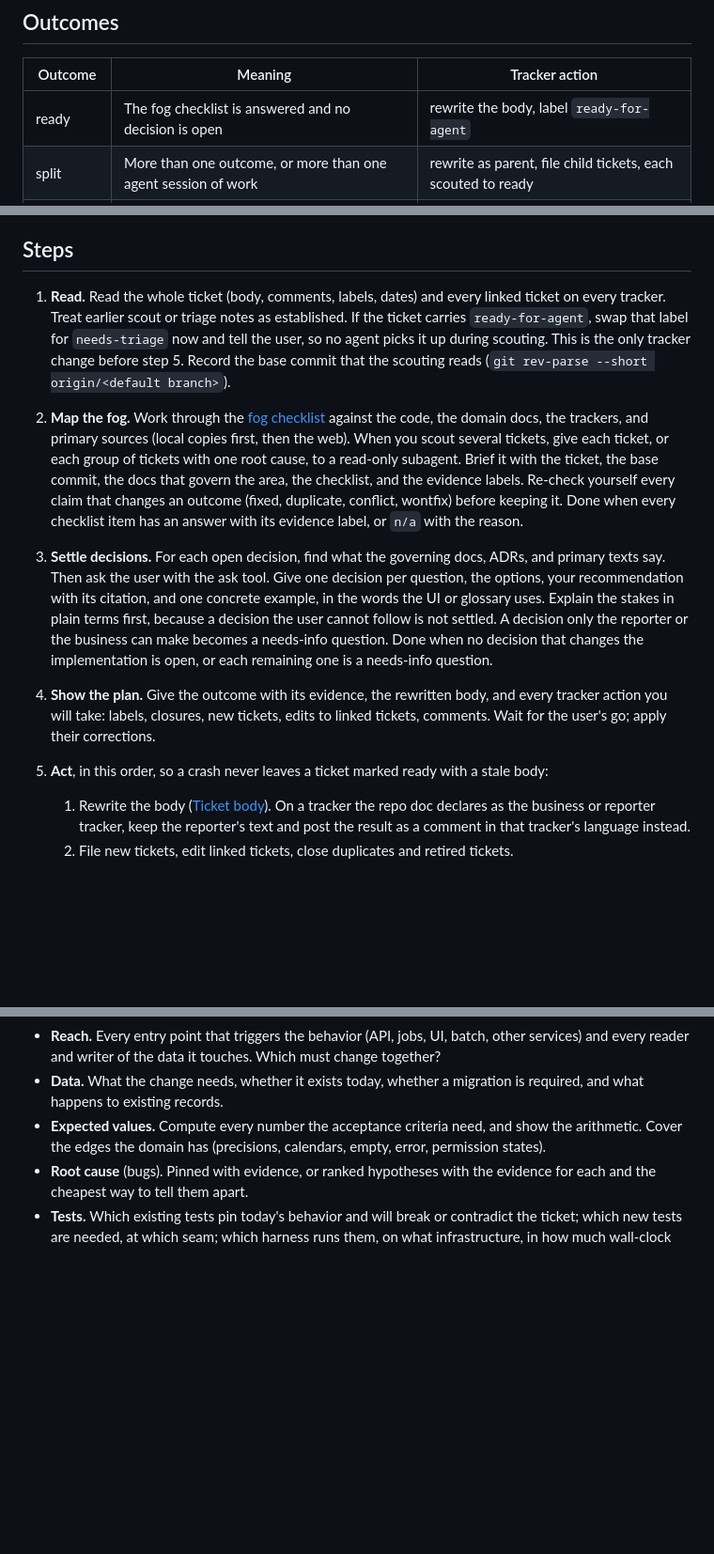
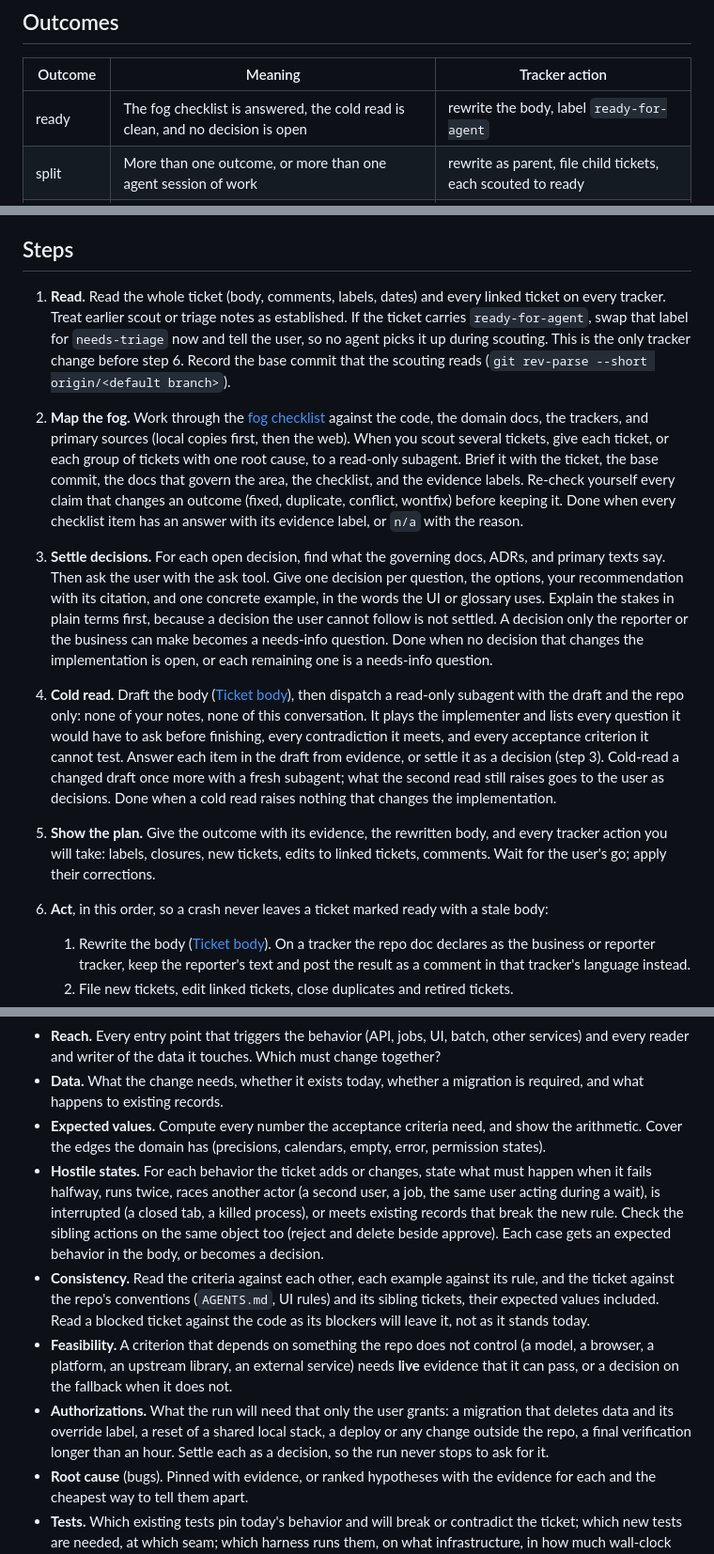
Before and after one commit to schalappe/my-agent-setup, a Markdown page: skills/scout/SKILL.md, 3 parts joined by grey strips. Shown at 94% size. GitHub-like rendering; blank space fills up the shorter version.

Commit message:
feat(scout): add a cold read and four fog checklist items

```diff
--- a/skills/scout/SKILL.md
+++ b/skills/scout/SKILL.md
@@ -23,7 +23,7 @@ Read the repo's `docs/agents/issue-tracker.md` and `docs/agents/triage-labels.md
 
 | Outcome | Meaning | Tracker action |
 |---|---|---|
-| ready | The fog checklist is answered and no decision is open | rewrite the body, label `ready-for-agent` |
+| ready | The fog checklist is answered, the cold read is clean, and no decision is open | rewrite the body, label `ready-for-agent` |
 | split | More than one outcome, or more than one agent session of work | rewrite as parent, file child tickets, each scouted to ready |
 | blocked | Ready, but another ticket must land first | rewrite, record the blocking edge, label `ready-for-agent` |
 | needs-info | A decision only the reporter or the business can make | post the open questions, label `needs-info` |
@@ -35,15 +35,17 @@ When the fog is too thick for one ticket (the destination itself is undecided),
 
 ## Steps
 
-1. **Read.** Read the whole ticket (body, comments, labels, dates) and every linked ticket on every tracker. Treat earlier scout or triage notes as established. If the ticket carries `ready-for-agent`, swap that label for `needs-triage` now and tell the user, so no agent picks it up during scouting. This is the only tracker change before step 5. Record the base commit that the scouting reads (`git rev-parse --short origin/<default branch>`).
+1. **Read.** Read the whole ticket (body, comments, labels, dates) and every linked ticket on every tracker. Treat earlier scout or triage notes as established. If the ticket carries `ready-for-agent`, swap that label for `needs-triage` now and tell the user, so no agent picks it up during scouting. This is the only tracker change before step 6. Record the base commit that the scouting reads (`git rev-parse --short origin/<default branch>`).
 
 2. **Map the fog.** Work through the [fog checklist](#fog-checklist) against the code, the domain docs, the trackers, and primary sources (local copies first, then the web). When you scout several tickets, give each ticket, or each group of tickets with one root cause, to a read-only subagent. Brief it with the ticket, the base commit, the docs that govern the area, the checklist, and the evidence labels. Re-check yourself every claim that changes an outcome (fixed, duplicate, conflict, wontfix) before keeping it. Done when every checklist item has an answer with its evidence label, or `n/a` with the reason.
 
 3. **Settle decisions.** For each open decision, find what the governing docs, ADRs, and primary texts say. Then ask the user with the ask tool. Give one decision per question, the options, your recommendation with its citation, and one concrete example, in the words the UI or glossary uses. Explain the stakes in plain terms first, because a decision the user cannot follow is not settled. A decision only the reporter or the business can make becomes a needs-info question. Done when no decision that changes the implementation is open, or each remaining one is a needs-info question.
 
-4. **Show the plan.** Give the outcome with its evidence, the rewritten body, and every tracker action you will take: labels, closures, new tickets, edits to linked tickets, comments. Wait for the user's go; apply their corrections.
+4. **Cold read.** Draft the body ([Ticket body](#ticket-body)), then dispatch a read-only subagent with the draft and the repo only: none of your notes, none of this conversation. It plays the implementer and lists every question it would have to ask before finishing, every contradiction it meets, and every acceptance criterion it cannot test. Answer each item in the draft from evidence, or settle it as a decision (step 3). Cold-read a changed draft once more with a fresh subagent; what the second read still raises goes to the user as decisions. Done when a cold read raises nothing that changes the implementation.
 
-5. **Act**, in this order, so a crash never leaves a ticket marked ready with a stale body:
+5. **Show the plan.** Give the outcome with its evidence, the rewritten body, and every tracker action you will take: labels, closures, new tickets, edits to linked tickets, comments. Wait for the user's go; apply their corrections.
+
+6. **Act**, in this order, so a crash never leaves a ticket marked ready with a stale body:
    1. Rewrite the body ([Ticket body](#ticket-body)). On a tracker the repo doc declares as the business or reporter tracker, keep the reporter's text and post the result as a comment in that tracker's language instead.
    2. File new tickets, edit linked tickets, close duplicates and retired tickets.
    3. Set the outcome's label last.
@@ -62,6 +64,10 @@ Answer each item for the ticket at hand. Search by domain concept (`GLOSSARY.md`
 - **Reach.** Every entry point that triggers the behavior (API, jobs, UI, batch, other services) and every reader and writer of the data it touches. Which must change together?
 - **Data.** What the change needs, whether it exists today, whether a migration is required, and what happens to existing records.
 - **Expected values.** Compute every number the acceptance criteria need, and show the arithmetic. Cover the edges the domain has (precisions, calendars, empty, error, permission states).
+- **Hostile states.** For each behavior the ticket adds or changes, state what must happen when it fails halfway, runs twice, races another actor (a second user, a job, the same user acting during a wait), is interrupted (a closed tab, a killed process), or meets existing records that break the new rule. Check the sibling actions on the same object too (reject and delete beside approve). Each case gets an expected behavior in the body, or becomes a decision.
+- **Consistency.** Read the criteria against each other, each example against its rule, and the ticket against the repo's conventions (`AGENTS.md`, UI rules) and its sibling tickets, their expected values included. Read a blocked ticket against the code as its blockers will leave it, not as it stands today.
+- **Feasibility.** A criterion that depends on something the repo does not control (a model, a browser, a platform, an upstream library, an external service) needs **live** evidence that it can pass, or a decision on the fallback when it does not.
+- **Authorizations.** What the run will need that only the user grants: a migration that deletes data and its override label, a reset of a shared local stack, a deploy or any change outside the repo, a final verification longer than an hour. Settle each as a decision, so the run never stops to ask for it.
 - **Root cause** (bugs). Pinned with evidence, or ranked hypotheses with the evidence for each and the cheapest way to tell them apart.
 - **Tests.** Which existing tests pin today's behavior and will break or contradict the ticket; which new tests are needed, at which seam; which harness runs them, on what infrastructure, in how much wall-clock time. When acceptance is expensive, find a cheaper faithful check.
 - **Docs.** Which docs, ADRs, and examples must change with the code.
```
